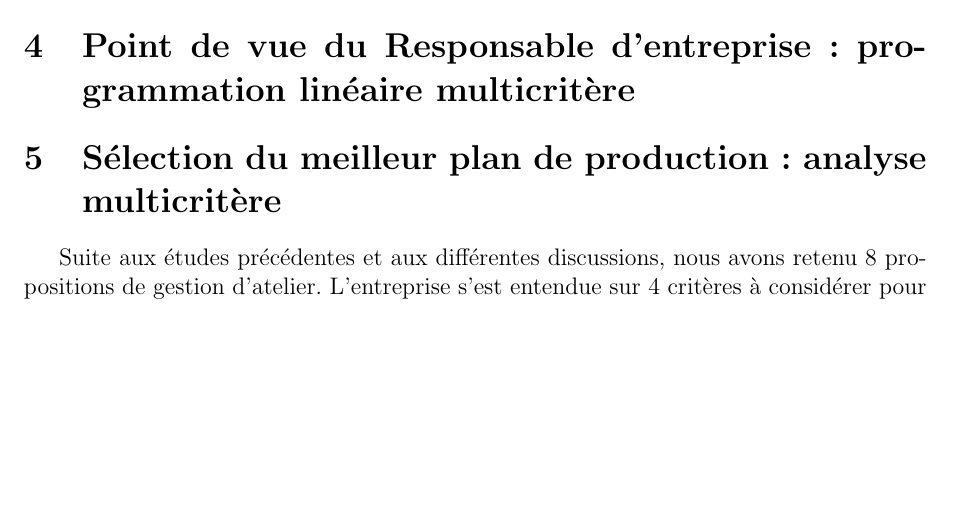
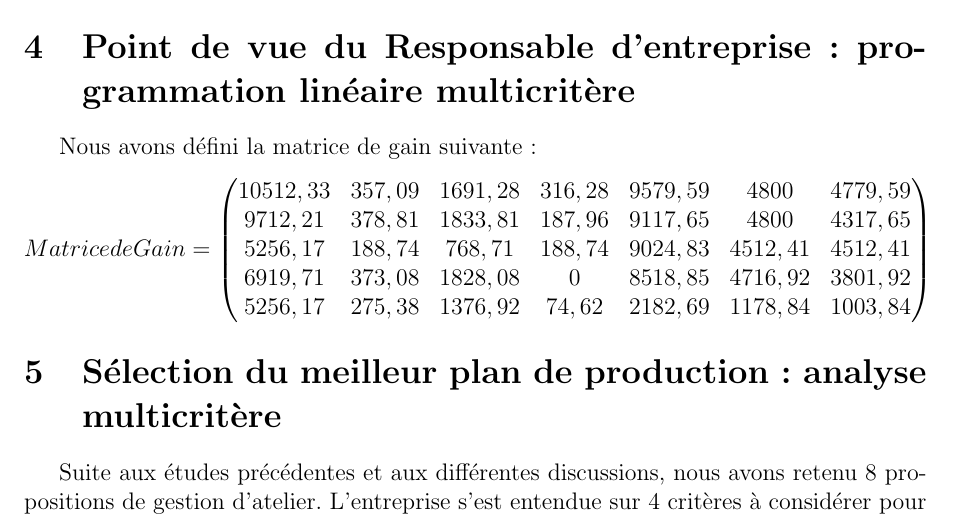
Before and after one commit to Salma-El-Alaoui/Decision-Making, a LaTeX document (Compte-Rendu/aide-decision.tex): part of page 11 of 12, cut so that both start at the same text, the shorter picture padded with empty space. Compiled offline with pdfLaTeX.

Commit message:
added gain matrix

```diff
--- a/Compte-Rendu/aide-decision.tex
+++ b/Compte-Rendu/aide-decision.tex
@@ -468,8 +468,17 @@ Satisfaction des contraintes :
 TODO : Analyser résultats
 
 \section{Point de vue du Responsable d'entreprise : programmation linéaire multicritère}
-
-
+Nous avons défini la matrice de gain suivante:
+\begin{align*}
+Matrice de Gain =
+ \begin{pmatrix}
+  10512,33	&357,09	&1691,28 &316,28& 9579,59 &4800 &4779,59\\
+9712,21	&378,81	&1833,81	&187,96	&9117,65	&4800	&4317,65\\
+5256,17	&188,74	&768,71	&188,74	&9024,83	&4512,41	&4512,41\\
+6919,71	&373,08	&1828,08	&0	&8518,85	&4716,92	&3801,92\\
+5256,17	&275,38	&1376,92 &74,62	&2182,69   &1178,84 &1003,84
+ \end{pmatrix}
+\end{align*}
 \section{Sélection du meilleur plan de production : analyse multicritère}
 Suite aux études précédentes et aux différentes discussions, nous avons retenu 8 propositions de gestion d'atelier.
 L'entreprise s'est entendue sur 4 critères à considérer pour décider du meilleur plan de production : le bénéfice, la gestion du stock, l'équilibre commercial (Proposer une diversité de produits) et le taux d'utilisation de certaines machines délicates.
```
Also changed, not shown: Compte-Rendu/aide-decision.pdf.
